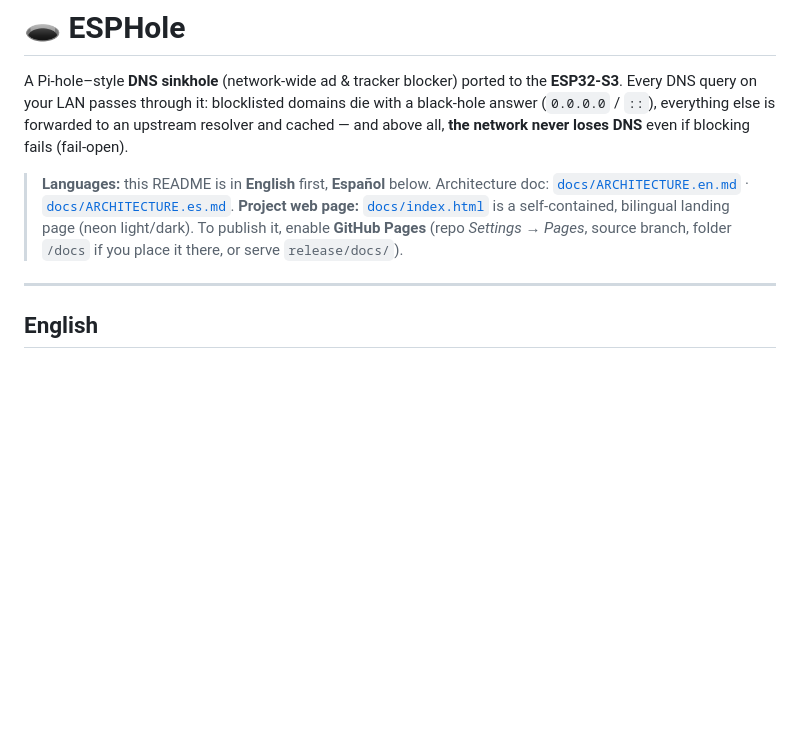
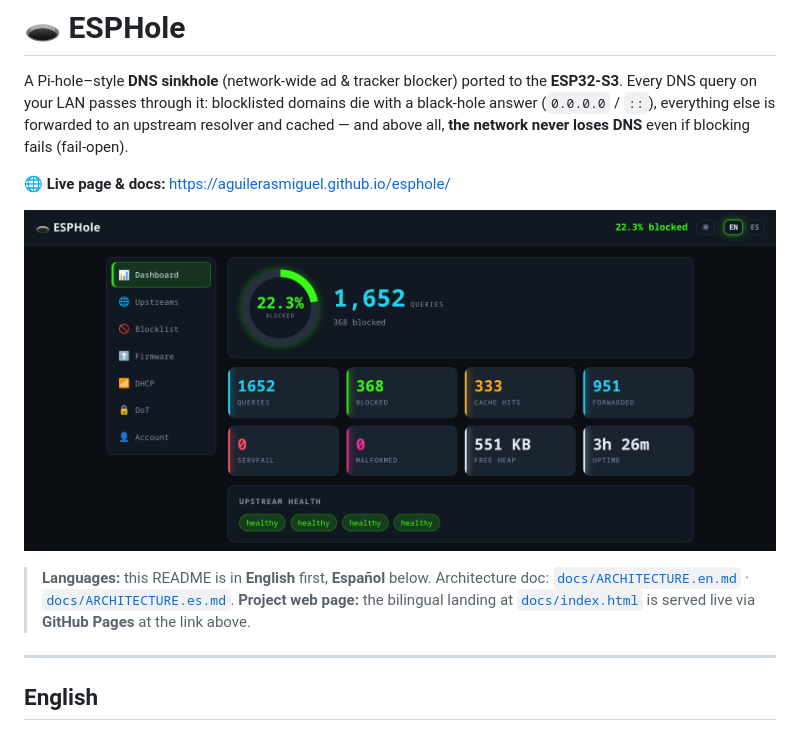
Before and after one commit to zamir4175/esphole, a Markdown page: README.md, the part around the change. Rendered like a GitHub page; pictures changed too: docs/img/dashboard.png (added); blank space fills up the shorter version.

Commit message:
README: enlace a la web (GitHub Pages) + captura del dashboard

```diff
--- a/README.md
+++ b/README.md
@@ -5,12 +5,15 @@ A Pi-hole–style **DNS sinkhole** (network-wide ad & tracker blocker) ported to
 black-hole answer (`0.0.0.0` / `::`), everything else is forwarded to an upstream resolver and
 cached — and above all, **the network never loses DNS** even if blocking fails (fail-open).
 
+**🌐 Live page & docs:** https://aguilerasmiguel.github.io/esphole/
+
+![ESPHole dashboard — the sinkhole ring (block rate), colored stat tiles, upstream health and side navigation, in the neon dark theme](docs/img/dashboard.png)
+
 > **Languages:** this README is in **English** first, **Español** below.
 > Architecture doc: [`docs/ARCHITECTURE.en.md`](docs/ARCHITECTURE.en.md) ·
 > [`docs/ARCHITECTURE.es.md`](docs/ARCHITECTURE.es.md).
-> **Project web page:** [`docs/index.html`](docs/index.html) is a self-contained, bilingual
-> landing page (neon light/dark). To publish it, enable **GitHub Pages** (repo *Settings →
-> Pages*, source branch, folder `/docs` if you place it there, or serve `release/docs/`).
+> **Project web page:** the bilingual landing at [`docs/index.html`](docs/index.html) is served
+> live via **GitHub Pages** at the link above.
 
 ---
 
```
